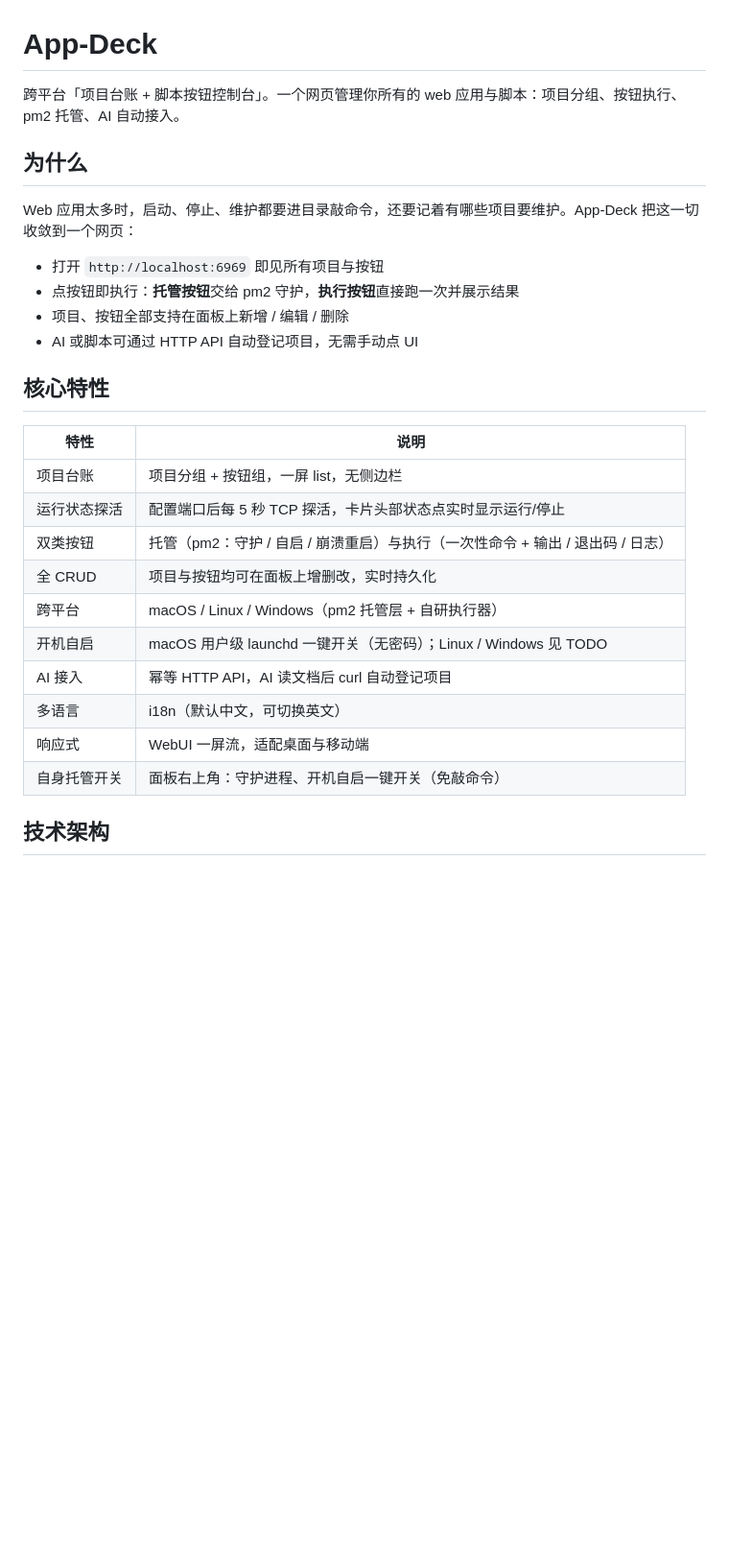
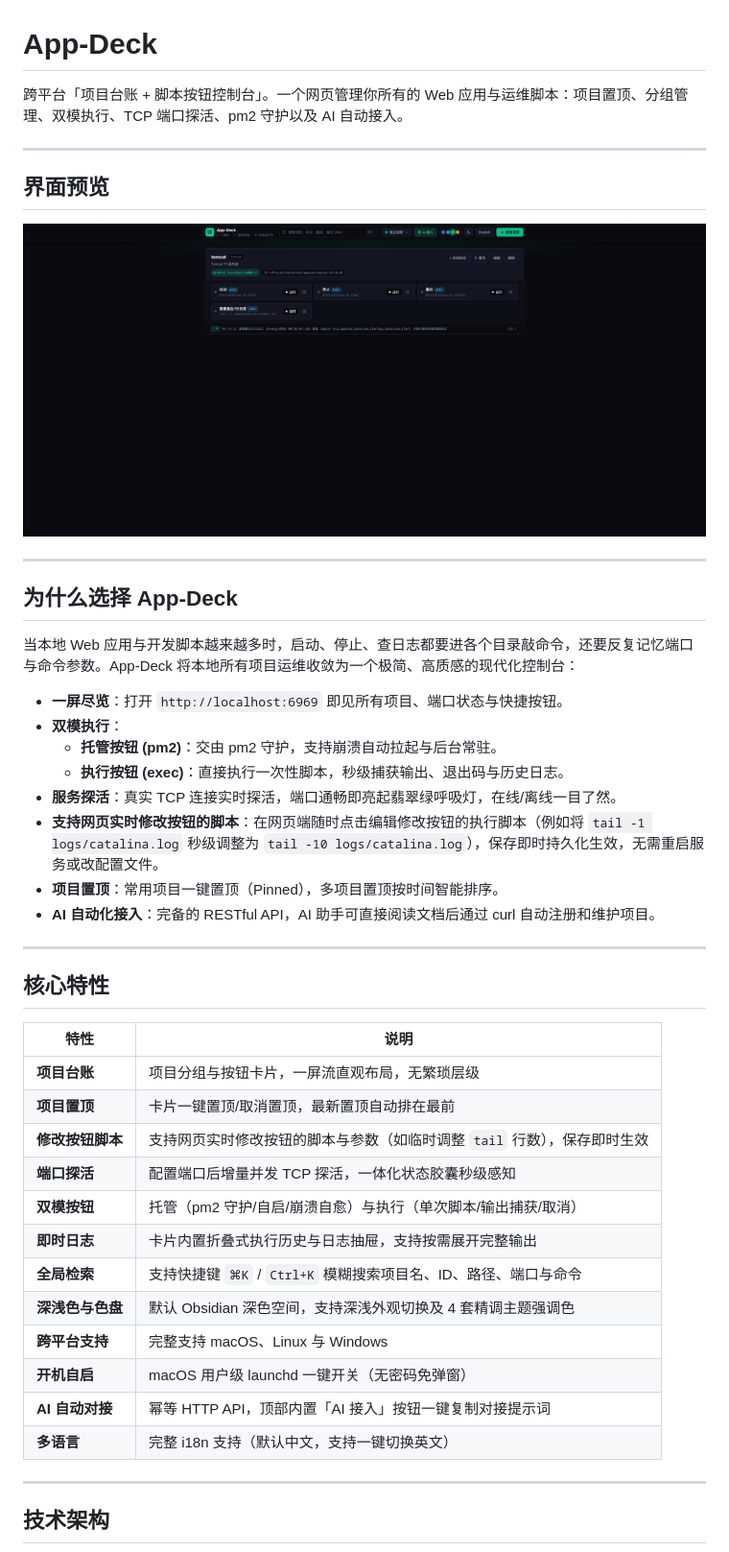
Before and after one commit to frozentearz/app-deck, a Markdown page: README.md, the part around the change printed below. Shown: that part at 96% size. GitHub-like rendering; pictures changed too: docs/images/screenshot_ui.png (added); blank space fills up the shorter version.

```diff
--- a/README.md
+++ b/README.md
@@ -1,30 +1,48 @@
 # App-Deck
 
-跨平台「项目台账 + 脚本按钮控制台」。一个网页管理你所有的 web 应用与脚本：项目分组、按钮执行、pm2 托管、AI 自动接入。
+跨平台「项目台账 + 脚本按钮控制台」。一个网页管理你所有的 Web 应用与运维脚本：项目置顶、分组管理、双模执行、TCP 端口探活、pm2 守护以及 AI 自动接入。
 
-## 为什么
+---
 
-Web 应用太多时，启动、停止、维护都要进目录敲命令，还要记着有哪些项目要维护。App-Deck 把这一切收敛到一个网页：
+## 界面预览
 
-- 打开 `http://localhost:6969` 即见所有项目与按钮
-- 点按钮即执行：**托管按钮**交给 pm2 守护，**执行按钮**直接跑一次并展示结果
-- 项目、按钮全部支持在面板上新增 / 编辑 / 删除
-- AI 或脚本可通过 HTTP API 自动登记项目，无需手动点 UI
+![App-Deck 控制台界面预览](docs/images/screenshot_ui.png)
+
+---
+
+## 为什么选择 App-Deck
+
+当本地 Web 应用与开发脚本越来越多时，启动、停止、查日志都要进各个目录敲命令，还要反复记忆端口与命令参数。App-Deck 将本地所有项目运维收敛为一个极简、高质感的现代化控制台：
+
+- **一屏尽览**：打开 `http://localhost:6969` 即见所有项目、端口状态与快捷按钮。
+- **双模执行**：
+  - **托管按钮 (pm2)**：交由 pm2 守护，支持崩溃自动拉起与后台常驻。
+  - **执行按钮 (exec)**：直接执行一次性脚本，秒级捕获输出、退出码与历史日志。
+- **服务探活**：真实 TCP 连接实时探活，端口通畅即亮起翡翠绿呼吸灯，在线/离线一目了然。
+- **支持网页实时修改按钮的脚本**：在网页端随时点击编辑修改按钮的执行脚本（例如将 `tail -1 logs/catalina.log` 秒级调整为 `tail -10 logs/catalina.log`），保存即时持久化生效，无需重启服务或改配置文件。
+- **项目置顶**：常用项目一键置顶（Pinned），多项目置顶按时间智能排序。
+- **AI 自动化接入**：完备的 RESTful API，AI 助手可直接阅读文档后通过 curl 自动注册和维护项目。
+
+---
 
 ## 核心特性
 
 | 特性 | 说明 |
 |---|---|
-| 项目台账 | 项目分组 + 按钮组，一屏 list，无侧边栏 |
-| 运行状态探活 | 配置端口后每 5 秒 TCP 探活，卡片头部状态点实时显示运行/停止 |
-| 双类按钮 | 托管（pm2：守护 / 自启 / 崩溃重启）与执行（一次性命令 + 输出 / 退出码 / 日志）|
-| 全 CRUD | 项目与按钮均可在面板上增删改，实时持久化 |
-| 跨平台 | macOS / Linux / Windows（pm2 托管层 + 自研执行器）|
-| 开机自启 | macOS 用户级 launchd 一键开关（无密码）；Linux / Windows 见 TODO |
-| AI 接入 | 幂等 HTTP API，AI 读文档后 curl 自动登记项目 |
-| 多语言 | i18n（默认中文，可切换英文）|
-| 响应式 | WebUI 一屏流，适配桌面与移动端 |
-| 自身托管开关 | 面板右上角：守护进程、开机自启一键开关（免敲命令）|
+| **项目台账** | 项目分组与按钮卡片，一屏流直观布局，无繁琐层级 |
+| **项目置顶** | 卡片一键置顶/取消置顶，最新置顶自动排在最前 |
+| **修改按钮脚本** | 支持网页实时修改按钮的脚本与参数（如临时调整 `tail` 行数），保存即时生效 |
+| **端口探活** | 配置端口后增量并发 TCP 探活，一体化状态胶囊秒级感知 |
+| **双模按钮** | 托管（pm2 守护/自启/崩溃自愈）与执行（单次脚本/输出捕获/取消）|
+| **即时日志** | 卡片内置折叠式执行历史与日志抽屉，支持按需展开完整输出 |
+| **全局检索** | 支持快捷键 `⌘K` / `Ctrl+K` 模糊搜索项目名、ID、路径、端口与命令 |
+| **深浅色与色盘** | 默认 Obsidian 深色空间，支持深浅外观切换及 4 套精调主题强调色 |
+| **跨平台支持** | 完整支持 macOS、Linux 与 Windows |
+| **开机自启** | macOS 用户级 launchd 一键开关（无密码免弹窗）|
+| **AI 自动对接** | 幂等 HTTP API，顶部内置「AI 接入」按钮一键复制对接提示词 |
+| **多语言** | 完整 i18n 支持（默认中文，支持一键切换英文）|
+
+---
 
 ## 技术架构
 
```
Also changed, not shown: other parts of README.md (+96 -93 lines), 2 other files.
